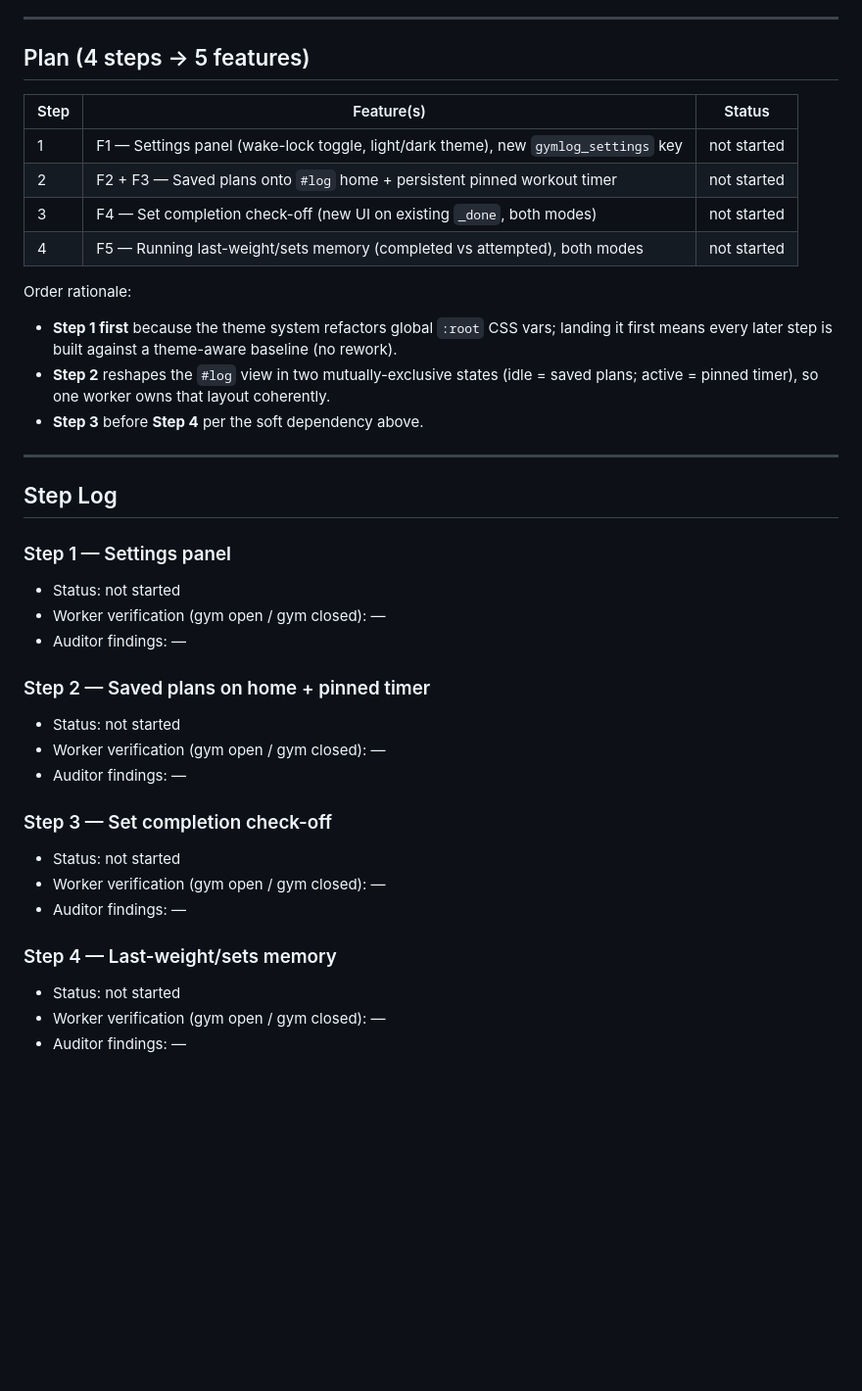
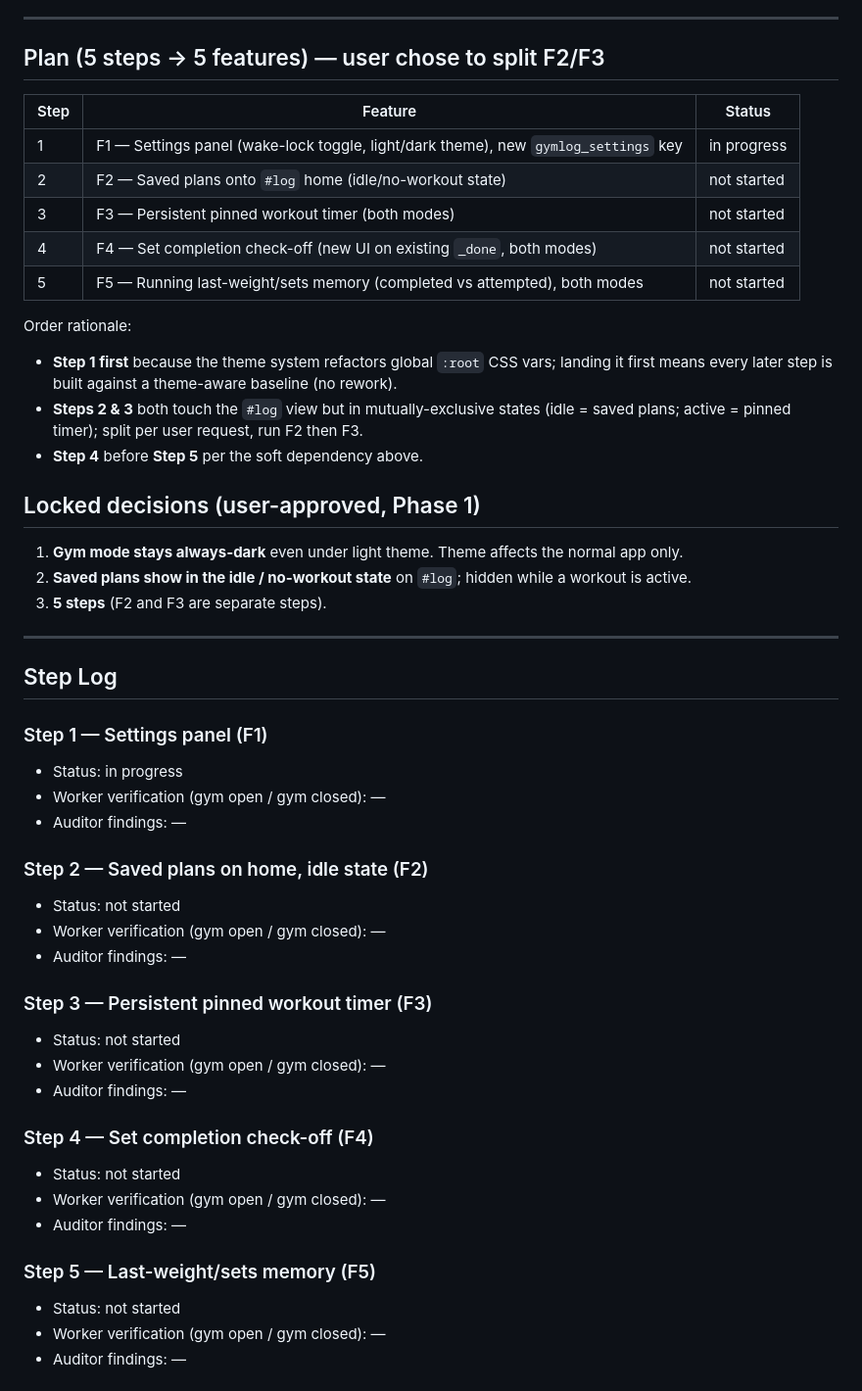
Before and after one commit to TrayBanks/gymlog, a Markdown page: PLAN_STATE.md, the part around the change. Shown at 98% size. GitHub-like rendering; blank space fills up the shorter version.

Commit message:
[plan] split into 5 steps, lock Phase 1 decisions, Step 1 in progress

```diff
--- a/PLAN_STATE.md
+++ b/PLAN_STATE.md
@@ -38,41 +38,52 @@ required state channels. If they disagree, STOP and report.
 
 ---
 
-## Plan (4 steps → 5 features)
+## Plan (5 steps → 5 features) — user chose to split F2/F3
 
-| Step | Feature(s) | Status |
-|------|-----------|--------|
-| 1 | F1 — Settings panel (wake-lock toggle, light/dark theme), new `gymlog_settings` key | not started |
-| 2 | F2 + F3 — Saved plans onto `#log` home + persistent pinned workout timer | not started |
-| 3 | F4 — Set completion check-off (new UI on existing `_done`, both modes) | not started |
-| 4 | F5 — Running last-weight/sets memory (completed vs attempted), both modes | not started |
+| Step | Feature | Status |
+|------|---------|--------|
+| 1 | F1 — Settings panel (wake-lock toggle, light/dark theme), new `gymlog_settings` key | in progress |
+| 2 | F2 — Saved plans onto `#log` home (idle/no-workout state) | not started |
+| 3 | F3 — Persistent pinned workout timer (both modes) | not started |
+| 4 | F4 — Set completion check-off (new UI on existing `_done`, both modes) | not started |
+| 5 | F5 — Running last-weight/sets memory (completed vs attempted), both modes | not started |
 
 Order rationale:
 - **Step 1 first** because the theme system refactors global `:root` CSS vars; landing it first
   means every later step is built against a theme-aware baseline (no rework).
-- **Step 2** reshapes the `#log` view in two mutually-exclusive states (idle = saved plans;
-  active = pinned timer), so one worker owns that layout coherently.
-- **Step 3** before **Step 4** per the soft dependency above.
+- **Steps 2 & 3** both touch the `#log` view but in mutually-exclusive states (idle = saved
+  plans; active = pinned timer); split per user request, run F2 then F3.
+- **Step 4** before **Step 5** per the soft dependency above.
+
+## Locked decisions (user-approved, Phase 1)
+1. **Gym mode stays always-dark** even under light theme. Theme affects the normal app only.
+2. **Saved plans show in the idle / no-workout state** on `#log`; hidden while a workout is active.
+3. **5 steps** (F2 and F3 are separate steps).
 
 ---
 
 ## Step Log
-### Step 1 — Settings panel
+### Step 1 — Settings panel (F1)
+- Status: in progress
+- Worker verification (gym open / gym closed): —
+- Auditor findings: —
+
+### Step 2 — Saved plans on home, idle state (F2)
 - Status: not started
 - Worker verification (gym open / gym closed): —
 - Auditor findings: —
 
-### Step 2 — Saved plans on home + pinned timer
+### Step 3 — Persistent pinned workout timer (F3)
 - Status: not started
 - Worker verification (gym open / gym closed): —
 - Auditor findings: —
 
-### Step 3 — Set completion check-off
+### Step 4 — Set completion check-off (F4)
 - Status: not started
 - Worker verification (gym open / gym closed): —
 - Auditor findings: —
 
-### Step 4 — Last-weight/sets memory
+### Step 5 — Last-weight/sets memory (F5)
 - Status: not started
 - Worker verification (gym open / gym closed): —
 - Auditor findings: —
```
